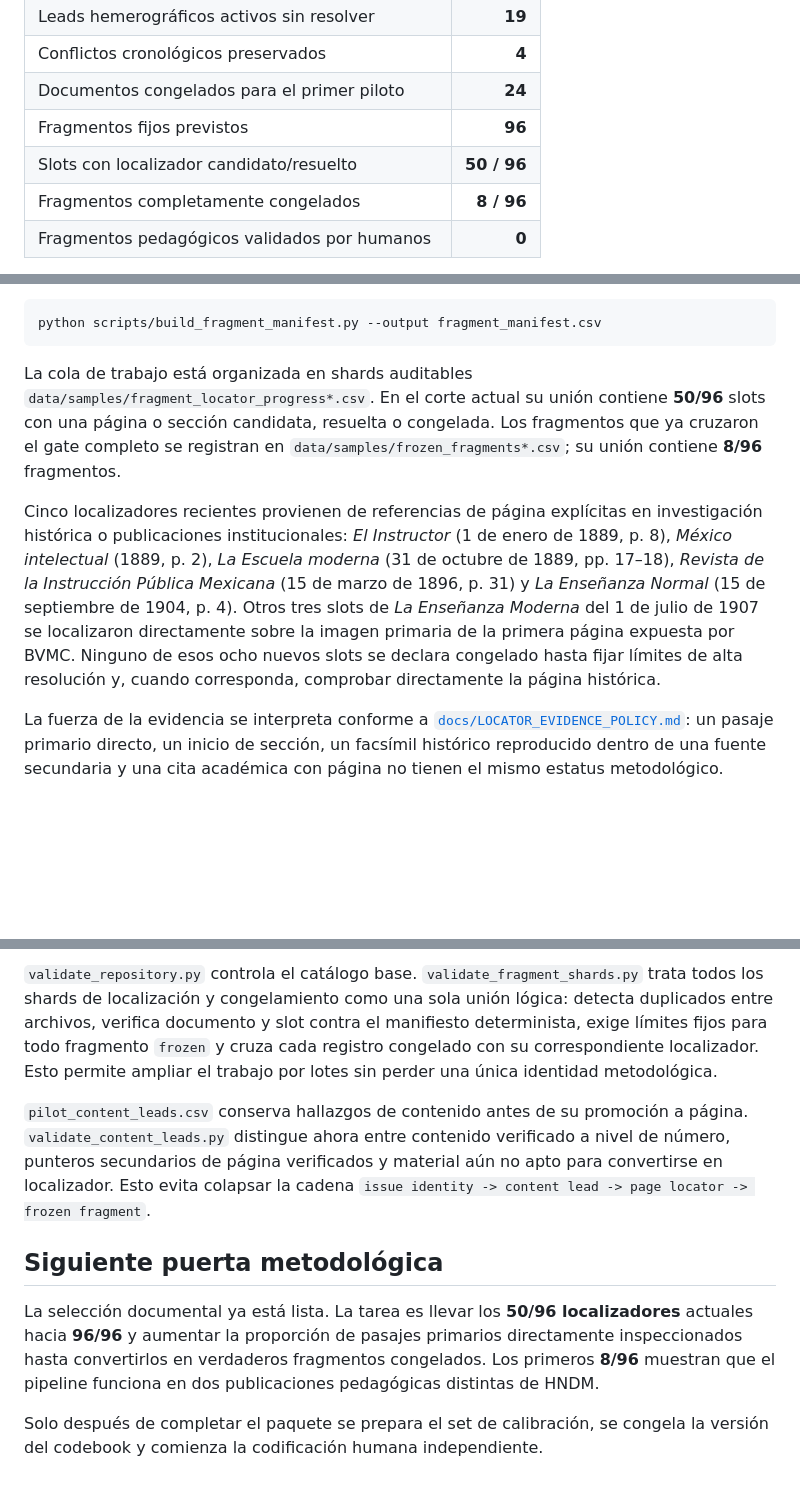
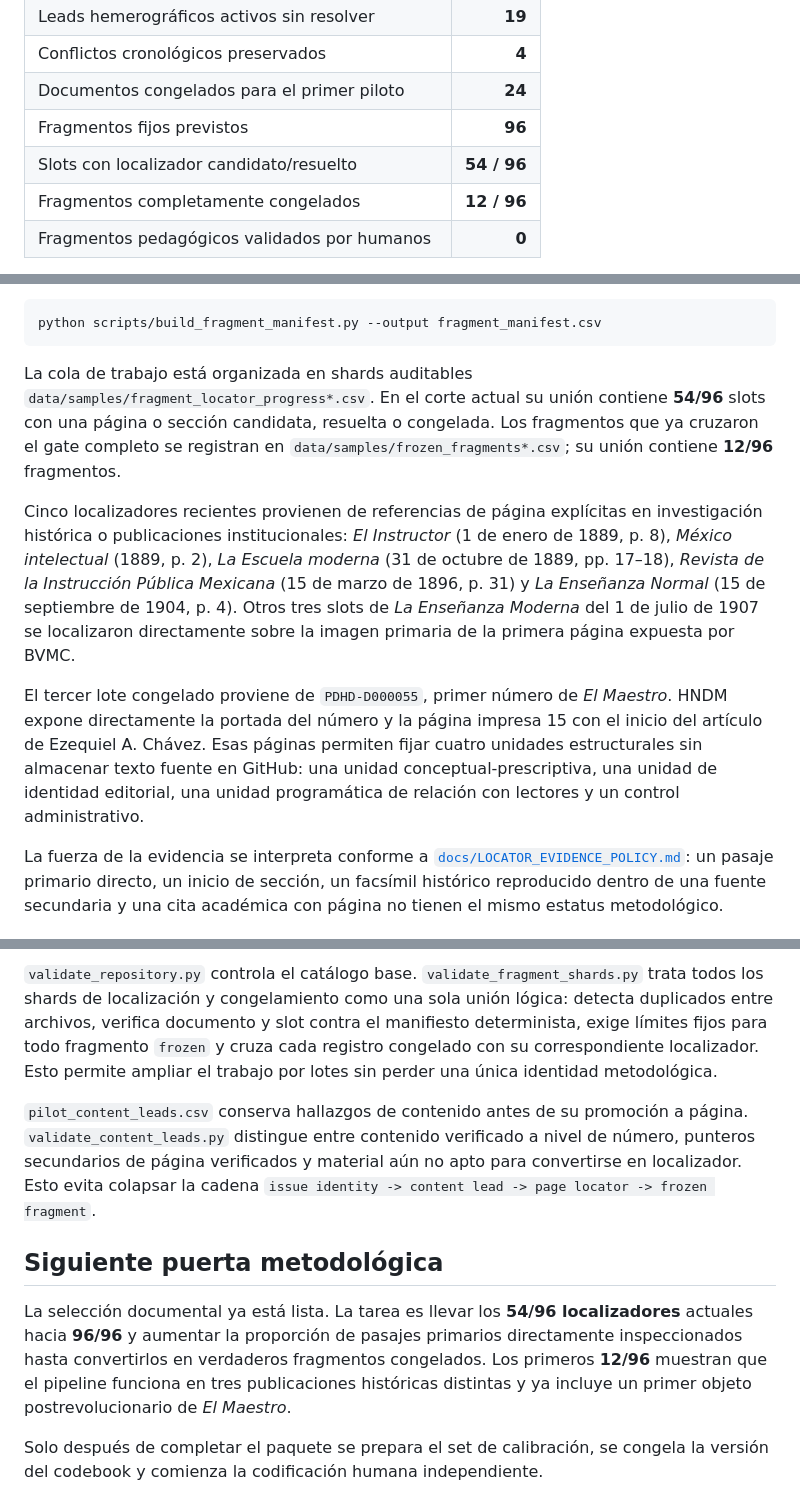
Before and after one commit to fersandovalgtz/practica-docente-historica-digital, a Markdown page: README.md, 3 parts joined by grey strips. Drawn GitHub-style; blank space fills up the shorter version.

Commit message:
Advance PDHD pilot to 54 located and 12 frozen fragments

````diff
--- a/README.md
+++ b/README.md
@@ -27,8 +27,8 @@ Corte de referencia: **4 de septiembre de 2026**.
 | Conflictos cronológicos preservados | **4** |
 | Documentos congelados para el primer piloto | **24** |
 | Fragmentos fijos previstos | **96** |
-| Slots con localizador candidato/resuelto | **50 / 96** |
-| Fragmentos completamente congelados | **8 / 96** |
+| Slots con localizador candidato/resuelto | **54 / 96** |
+| Fragmentos completamente congelados | **12 / 96** |
 | Fragmentos pedagógicos validados por humanos | **0** |
 
 Los 75 objetos forman una **cohorte de estabilización y preparación metodológica**, no una muestra nacional representativa. El tablero vigente está en [`docs/PDHD_U1_COHORT_STATUS.md`](docs/PDHD_U1_COHORT_STATUS.md).
@@ -136,9 +136,11 @@ El protocolo está en [`docs/FRAGMENT_FREEZE_PROTOCOL.md`](docs/FRAGMENT_FREEZE_
 python scripts/build_fragment_manifest.py --output fragment_manifest.csv
 ```
 
-La cola de trabajo está organizada en shards auditables `data/samples/fragment_locator_progress*.csv`. En el corte actual su unión contiene **50/96** slots con una página o sección candidata, resuelta o congelada. Los fragmentos que ya cruzaron el gate completo se registran en `data/samples/frozen_fragments*.csv`; su unión contiene **8/96** fragmentos.
+La cola de trabajo está organizada en shards auditables `data/samples/fragment_locator_progress*.csv`. En el corte actual su unión contiene **54/96** slots con una página o sección candidata, resuelta o congelada. Los fragmentos que ya cruzaron el gate completo se registran en `data/samples/frozen_fragments*.csv`; su unión contiene **12/96** fragmentos.
 
-Cinco localizadores recientes provienen de referencias de página explícitas en investigación histórica o publicaciones institucionales: *El Instructor* (1 de enero de 1889, p. 8), *México intelectual* (1889, p. 2), *La Escuela moderna* (31 de octubre de 1889, pp. 17–18), *Revista de la Instrucción Pública Mexicana* (15 de marzo de 1896, p. 31) y *La Enseñanza Normal* (15 de septiembre de 1904, p. 4). Otros tres slots de *La Enseñanza Moderna* del 1 de julio de 1907 se localizaron directamente sobre la imagen primaria de la primera página expuesta por BVMC. Ninguno de esos ocho nuevos slots se declara congelado hasta fijar límites de alta resolución y, cuando corresponda, comprobar directamente la página histórica.
+Cinco localizadores recientes provienen de referencias de página explícitas en investigación histórica o publicaciones institucionales: *El Instructor* (1 de enero de 1889, p. 8), *México intelectual* (1889, p. 2), *La Escuela moderna* (31 de octubre de 1889, pp. 17–18), *Revista de la Instrucción Pública Mexicana* (15 de marzo de 1896, p. 31) y *La Enseñanza Normal* (15 de septiembre de 1904, p. 4). Otros tres slots de *La Enseñanza Moderna* del 1 de julio de 1907 se localizaron directamente sobre la imagen primaria de la primera página expuesta por BVMC.
+
+El tercer lote congelado proviene de `PDHD-D000055`, primer número de *El Maestro*. HNDM expone directamente la portada del número y la página impresa 15 con el inicio del artículo de Ezequiel A. Chávez. Esas páginas permiten fijar cuatro unidades estructurales sin almacenar texto fuente en GitHub: una unidad conceptual-prescriptiva, una unidad de identidad editorial, una unidad programática de relación con lectores y un control administrativo.
 
 La fuerza de la evidencia se interpreta conforme a [`docs/LOCATOR_EVIDENCE_POLICY.md`](docs/LOCATOR_EVIDENCE_POLICY.md): un pasaje primario directo, un inicio de sección, un facsímil histórico reproducido dentro de una fuente secundaria y una cita académica con página no tienen el mismo estatus metodológico.
 
@@ -164,11 +166,11 @@ El repositorio mantiene identificadores estables `PDHD-C`, `PDHD-D`, `PDHD-L`, `
 
 `validate_repository.py` controla el catálogo base. `validate_fragment_shards.py` trata todos los shards de localización y congelamiento como una sola unión lógica: detecta duplicados entre archivos, verifica documento y slot contra el manifiesto determinista, exige límites fijos para todo fragmento `frozen` y cruza cada registro congelado con su correspondiente localizador. Esto permite ampliar el trabajo por lotes sin perder una única identidad metodológica.
 
-`pilot_content_leads.csv` conserva hallazgos de contenido antes de su promoción a página. `validate_content_leads.py` distingue ahora entre contenido verificado a nivel de número, punteros secundarios de página verificados y material aún no apto para convertirse en localizador. Esto evita colapsar la cadena `issue identity -> content lead -> page locator -> frozen fragment`.
+`pilot_content_leads.csv` conserva hallazgos de contenido antes de su promoción a página. `validate_content_leads.py` distingue entre contenido verificado a nivel de número, punteros secundarios de página verificados y material aún no apto para convertirse en localizador. Esto evita colapsar la cadena `issue identity -> content lead -> page locator -> frozen fragment`.
 
 ## Siguiente puerta metodológica
 
-La selección documental ya está lista. La tarea es llevar los **50/96 localizadores** actuales hacia **96/96** y aumentar la proporción de pasajes primarios directamente inspeccionados hasta convertirlos en verdaderos fragmentos congelados. Los primeros **8/96** muestran que el pipeline funciona en dos publicaciones pedagógicas distintas de HNDM.
+La selección documental ya está lista. La tarea es llevar los **54/96 localizadores** actuales hacia **96/96** y aumentar la proporción de pasajes primarios directamente inspeccionados hasta convertirlos en verdaderos fragmentos congelados. Los primeros **12/96** muestran que el pipeline funciona en tres publicaciones históricas distintas y ya incluye un primer objeto postrevolucionario de *El Maestro*.
 
 Solo después de completar el paquete se prepara el set de calibración, se congela la versión del codebook y comienza la codificación humana independiente.
 
````
Also changed, not shown: other parts of README.md (+1 -1 lines).
